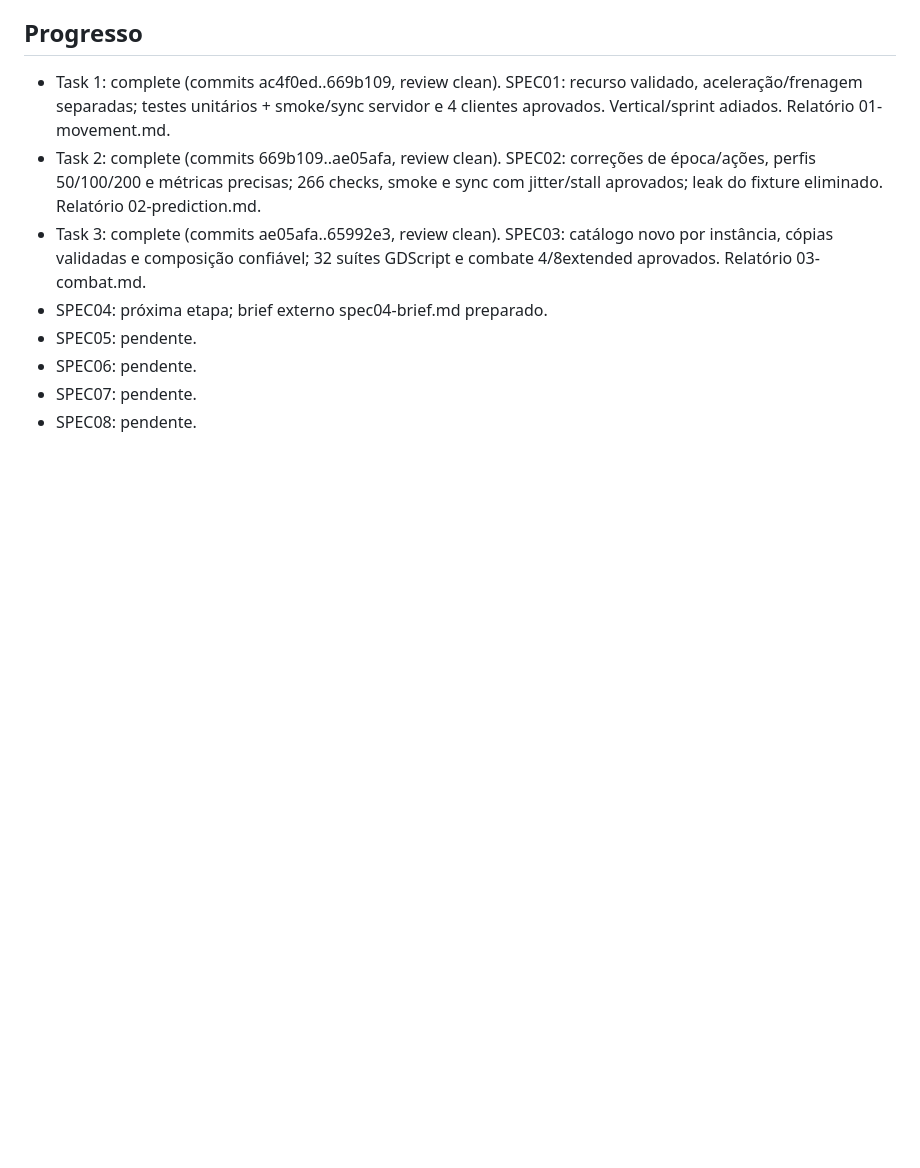
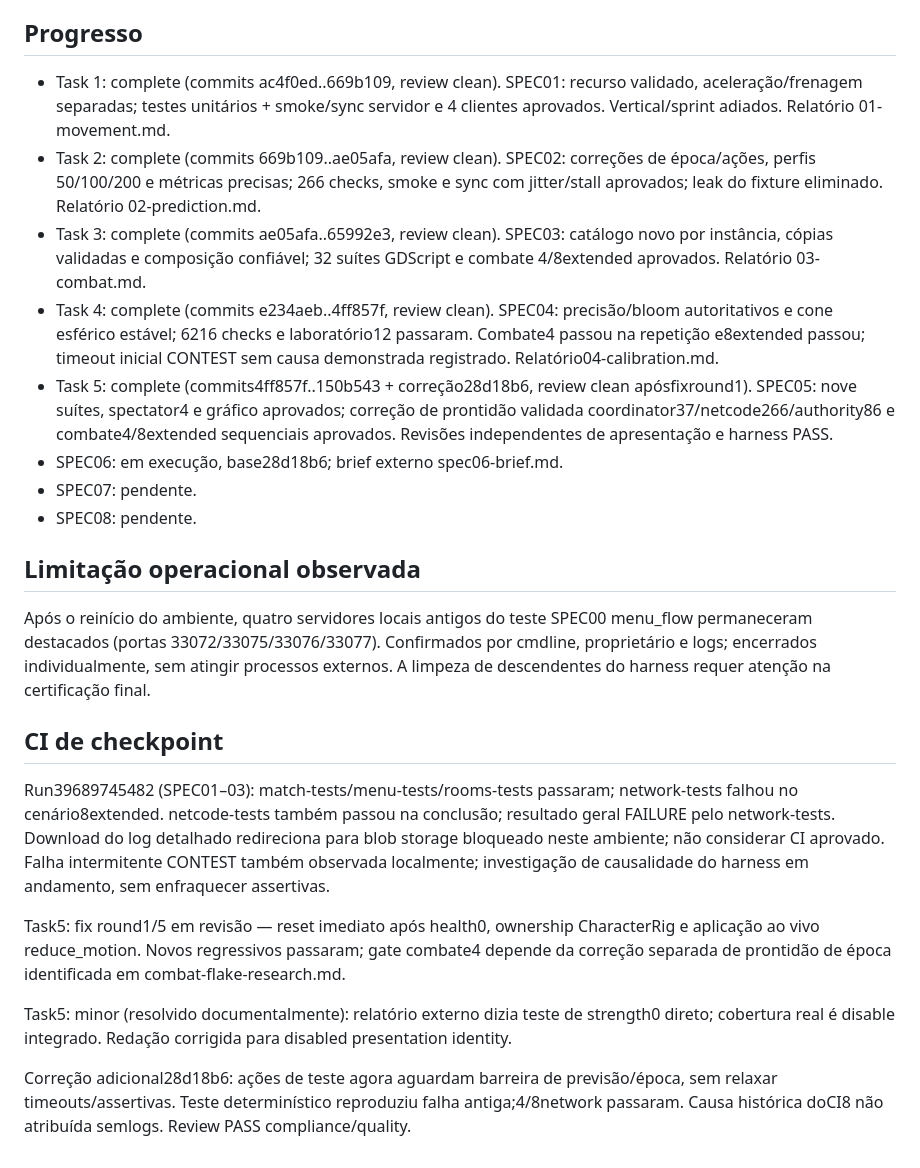
Before and after one commit to CarloshenAssis/ossuspeitos, a Markdown page: docs/gameplay-research/mission-progress.md, the part around the change. Rendered like a GitHub page; blank space fills up the shorter version.

Commit message:
docs: checkpoint verified SPEC04-05 and harness readiness fix

```diff
--- a/docs/gameplay-research/mission-progress.md
+++ b/docs/gameplay-research/mission-progress.md
@@ -38,8 +38,20 @@ Ruling: melhorias gráficas usarão perfis opcionais medidos, mantendo baseline
 - Task 1: complete (commits ac4f0ed..669b109, review clean). SPEC01: recurso validado, aceleração/frenagem separadas; testes unitários + smoke/sync servidor e 4 clientes aprovados. Vertical/sprint adiados. Relatório 01-movement.md.
 - Task 2: complete (commits 669b109..ae05afa, review clean). SPEC02: correções de época/ações, perfis 50/100/200 e métricas precisas; 266 checks, smoke e sync com jitter/stall aprovados; leak do fixture eliminado. Relatório 02-prediction.md.
 - Task 3: complete (commits ae05afa..65992e3, review clean). SPEC03: catálogo novo por instância, cópias validadas e composição confiável; 32 suítes GDScript e combate 4/8extended aprovados. Relatório 03-combat.md.
-- SPEC04: próxima etapa; brief externo spec04-brief.md preparado.
-- SPEC05: pendente.
-- SPEC06: pendente.
+- Task 4: complete (commits e234aeb..4ff857f, review clean). SPEC04: precisão/bloom autoritativos e cone esférico estável; 6216 checks e laboratório12 passaram. Combate4 passou na repetição e8extended passou; timeout inicial CONTEST sem causa demonstrada registrado. Relatório04-calibration.md.
+- Task 5: complete (commits4ff857f..150b543 + correção28d18b6, review clean apósfixround1). SPEC05: nove suítes, spectator4 e gráfico aprovados; correção de prontidão validada coordinator37/netcode266/authority86 e combate4/8extended sequenciais aprovados. Revisões independentes de apresentação e harness PASS.
+- SPEC06: em execução, base28d18b6; brief externo spec06-brief.md.
 - SPEC07: pendente.
 - SPEC08: pendente.
+
+## Limitação operacional observada
+Após o reinício do ambiente, quatro servidores locais antigos do teste SPEC00 menu_flow permaneceram destacados (portas 33072/33075/33076/33077). Confirmados por cmdline, proprietário e logs; encerrados individualmente, sem atingir processos externos. A limpeza de descendentes do harness requer atenção na certificação final.
+
+## CI de checkpoint
+Run39689745482 (SPEC01–03): match-tests/menu-tests/rooms-tests passaram; network-tests falhou no cenário8extended. netcode-tests também passou na conclusão; resultado geral FAILURE pelo network-tests. Download do log detalhado redireciona para blob storage bloqueado neste ambiente; não considerar CI aprovado. Falha intermitente CONTEST também observada localmente; investigação de causalidade do harness em andamento, sem enfraquecer assertivas.
+
+Task5: fix round1/5 em revisão — reset imediato após health0, ownership CharacterRig e aplicação ao vivo reduce_motion. Novos regressivos passaram; gate combate4 depende da correção separada de prontidão de época identificada em combat-flake-research.md.
+
+Task5: minor (resolvido documentalmente): relatório externo dizia teste de strength0 direto; cobertura real é disable integrado. Redação corrigida para disabled presentation identity.
+
+Correção adicional28d18b6: ações de teste agora aguardam barreira de previsão/época, sem relaxar timeouts/assertivas. Teste determinístico reproduziu falha antiga;4/8network passaram. Causa histórica doCI8 não atribuída semlogs. Review PASS compliance/quality.
```
